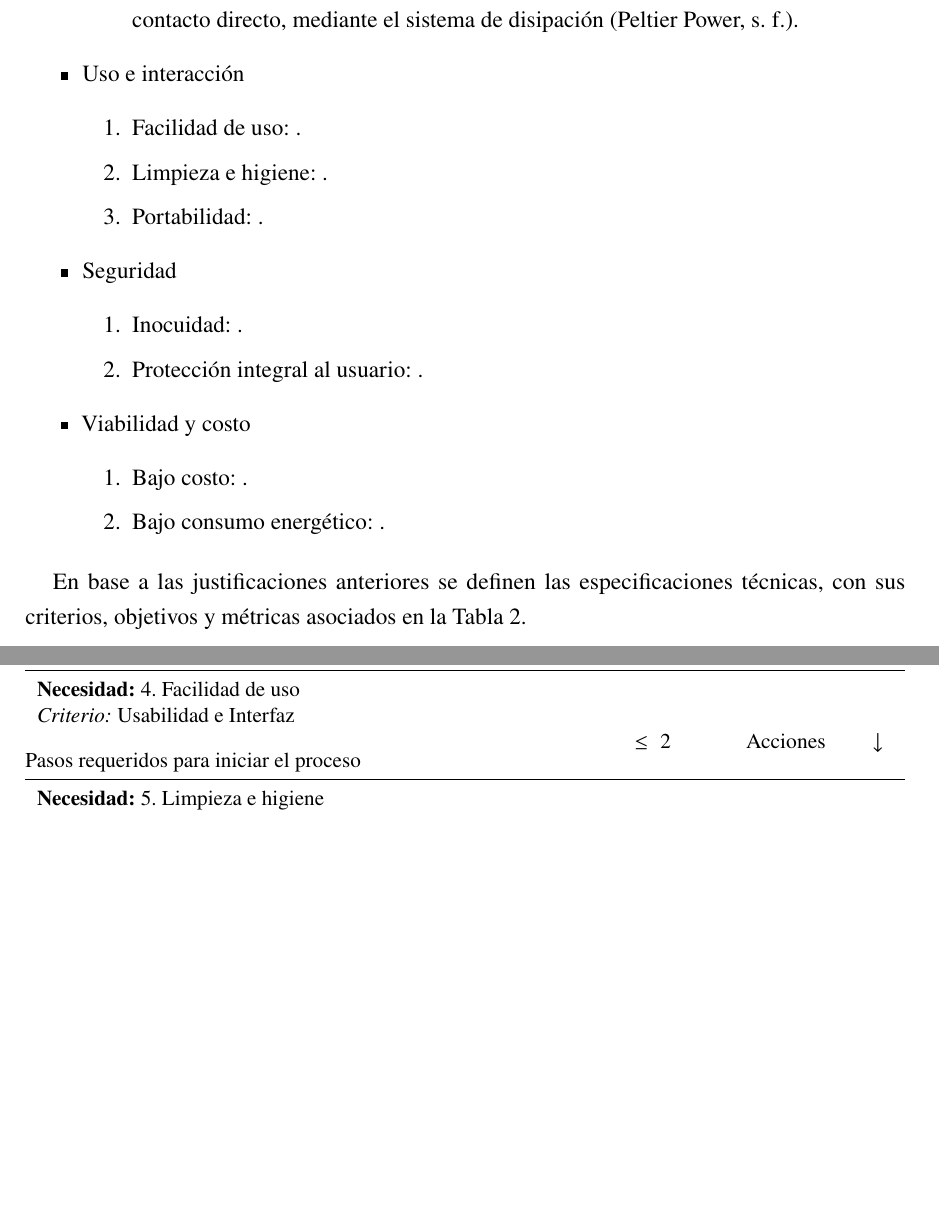
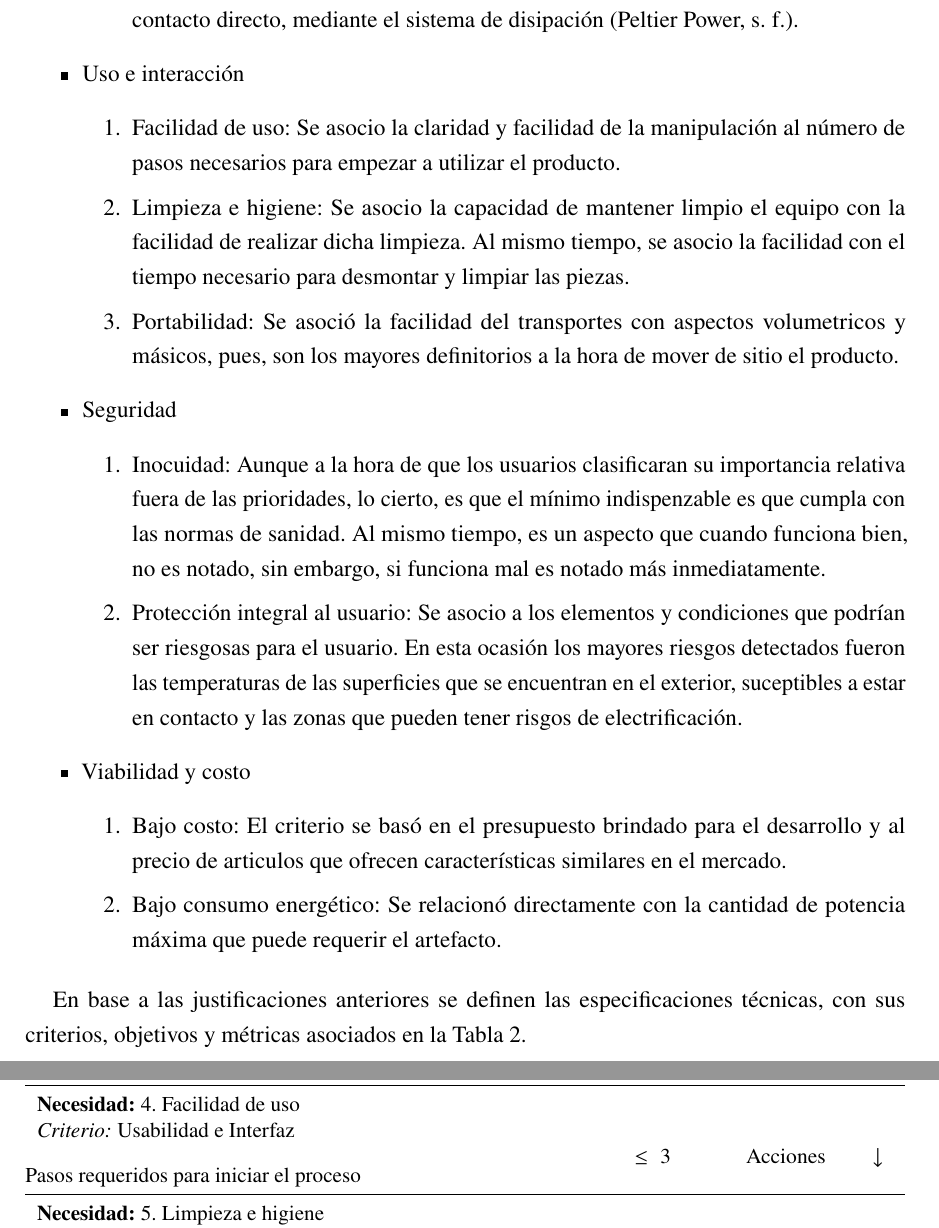
Before and after one commit to Adolfoleim/Desafio2-TDPM-Grupo6, a LaTeX document (G6_Desafio_2_ICM3390.tex): two parts of pages 6 and 7 of 9, joined at a grey line, cut so that both start at the same text, the shorter picture padded with empty space. Compiled offline with pdfLaTeX.

Commit message:
feat: actualiza contenido del informe y nuevo PDF compilado

```diff
--- a/G6_Desafio_2_ICM3390.tex
+++ b/G6_Desafio_2_ICM3390.tex
@@ -234,19 +234,19 @@ Las necesidades mencionadas se traducen en especificaciones técnicas. Estas bus
     \end{enumerate}
     \item Uso e interacción
     \begin{enumerate}
-        \item Facilidad de uso: .
-        \item Limpieza e higiene: .
-        \item Portabilidad: .
+        \item Facilidad de uso: Se asocio la claridad y facilidad de la manipulación al número de pasos necesarios para empezar a utilizar el producto.
+        \item Limpieza e higiene: Se asocio la capacidad de mantener limpio el equipo con la facilidad de realizar dicha limpieza. Al mismo tiempo, se asocio la facilidad con el tiempo necesario para desmontar y limpiar las piezas.
+        \item Portabilidad: Se asoció la facilidad del transportes con aspectos volumetricos y másicos, pues, son los mayores definitorios a la hora de mover de sitio el producto.
     \end{enumerate}
     \item Seguridad
     \begin{enumerate}
-        \item Inocuidad: .
-        \item Protección integral al usuario: .
+        \item Inocuidad: Aunque a la hora de que los usuarios clasificaran su importancia relativa fuera de las prioridades, lo cierto, es que el mínimo indispenzable es que cumpla con las normas de sanidad. Al mismo tiempo, es un aspecto que cuando funciona bien, no es notado, sin embargo, si funciona mal es notado más inmediatamente.
+        \item Protección integral al usuario: Se asocio a los elementos y condiciones que podrían ser riesgosas para el usuario. En esta ocasión los mayores riesgos detectados fueron las temperaturas de las superficies que se encuentran en el exterior, suceptibles a estar en contacto y las zonas que pueden tener risgos de electrificación.
     \end{enumerate}
     \item Viabilidad y costo
     \begin{enumerate}
-        \item Bajo costo: .
-        \item Bajo consumo energético: .
+        \item Bajo costo: El criterio se basó en el presupuesto brindado para el desarrollo y al precio de articulos que ofrecen características similares en el mercado.
+        \item Bajo consumo energético: Se relacionó directamente con la cantidad de potencia máxima que puede requerir el artefacto.
     \end{enumerate}
 \end{itemize}
 
@@ -289,7 +289,7 @@ Tiempo de calentamiento ($t_h$) & $\le 10$ & \si{\minute} & $\downarrow$ \\
 \multicolumn{4}{l}{\textbf{Necesidad:} 4. Facilidad de uso} \\
 \multicolumn{4}{l}{\textit{Criterio:} Usabilidad e Interfaz} \\
 \nopagebreak
-Pasos requeridos para iniciar el proceso & $\le 2$ & Acciones & $\downarrow$ \\
+Pasos requeridos para iniciar el proceso & $\le 3$ & Acciones & $\downarrow$ \\
 \midrule
 
 % --- 5. LIMPIEZA E HIGIENE ---
```
Also changed, not shown: 1 other file.
